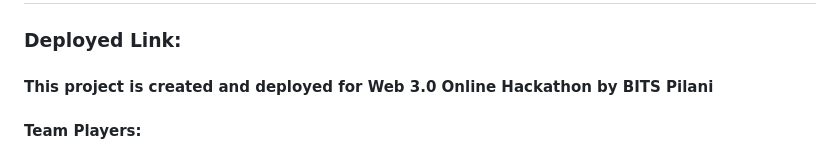
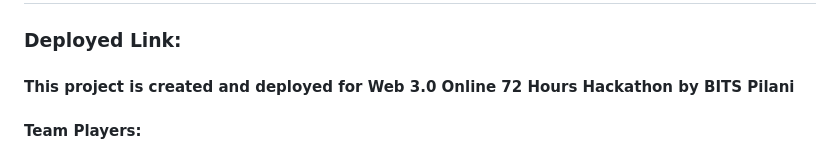
Before and after one commit to PrathamAgrawal51/Decentralized_Voting_System, a Markdown page: README.md, the part around the change. Drawn GitHub-style.

```diff
--- a/README.md
+++ b/README.md
@@ -1,7 +1,7 @@
 # 🔐 Decentralized-Voting-System-Using-Ethereum-Blockchain
 
 ### Deployed Link:
-#### This project is created and deployed for Web 3.0 Online Hackathon by BITS Pilani
+#### This project is created and deployed for Web 3.0 Online 72 Hours Hackathon by BITS Pilani
 #### Team Players:
 - Pratham Agrawal
 - Pradyumn Waghmare
```
